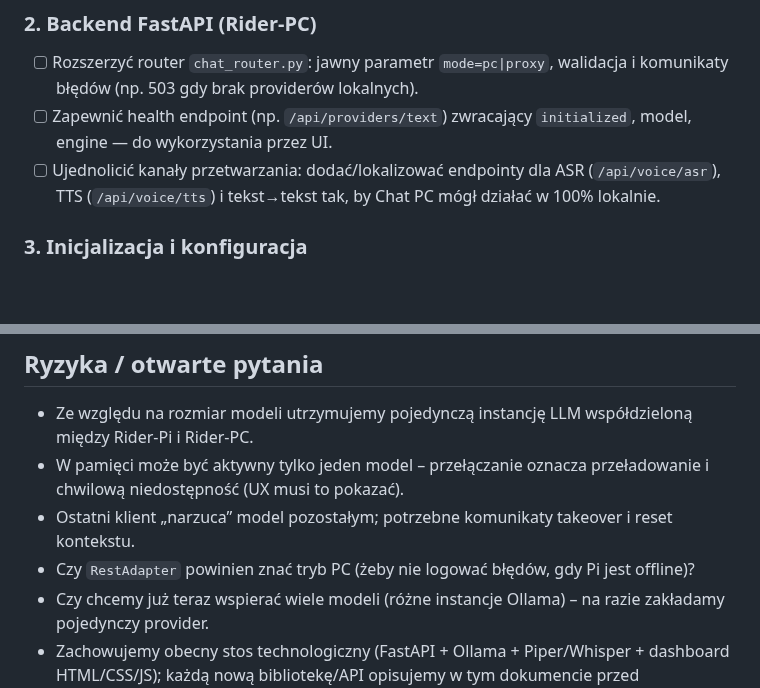
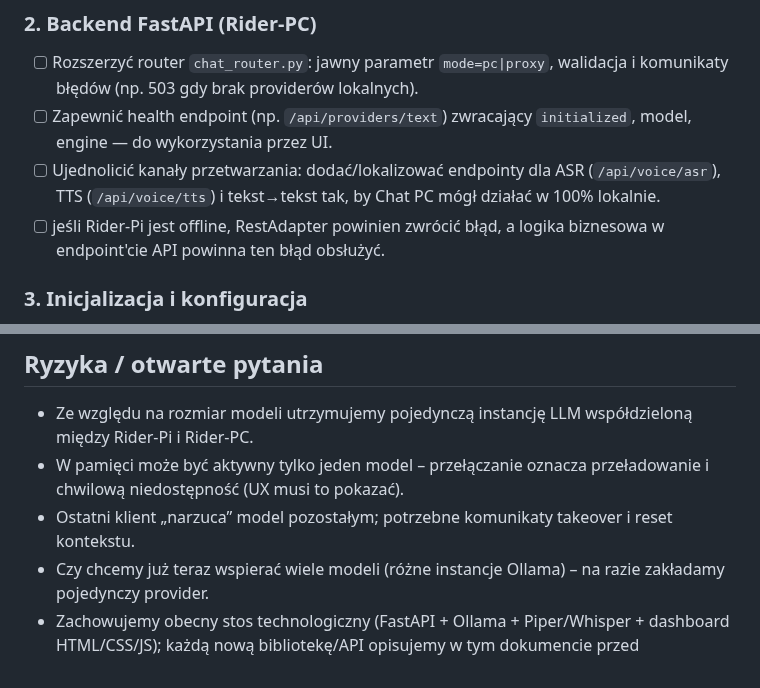
Before and after one commit to mpieniak01/Rider-Pc, a Markdown page: docs_pl/_to_do/205_chat_pc_standalone.md, 2 parts joined by grey strips. Rendered like a GitHub page; blank space fills up the shorter version.

```diff
--- a/docs_pl/_to_do/205_chat_pc_standalone.md
+++ b/docs_pl/_to_do/205_chat_pc_standalone.md
@@ -34,6 +34,7 @@ Przygotować plan przebudowy, który pozwoli:
 - [ ] Rozszerzyć router `chat_router.py`: jawny parametr `mode=pc|proxy`, walidacja i komunikaty błędów (np. 503 gdy brak providerów lokalnych).
 - [ ] Zapewnić health endpoint (np. `/api/providers/text`) zwracający `initialized`, model, engine — do wykorzystania przez UI.
 - [ ] Ujednolicić kanały przetwarzania: dodać/lokalizować endpointy dla ASR (`/api/voice/asr`), TTS (`/api/voice/tts`) i tekst→tekst tak, by Chat PC mógł działać w 100% lokalnie.
+- [ ] jeśli Rider-Pi jest offline, RestAdapter powinien zwrócić błąd, a logika biznesowa w endpoint'cie API powinna ten błąd obsłużyć.
 
 ### 3. Inicjalizacja i konfiguracja
 - [ ] W `Settings` ustawić sensowne defaulty (`ENABLE_PROVIDERS=true`, `ENABLE_TEXT_OFFLOAD=true` w trybie dev/standalone).
@@ -79,7 +80,6 @@ Przygotować plan przebudowy, który pozwoli:
 - Ze względu na rozmiar modeli utrzymujemy pojedynczą instancję LLM współdzieloną między Rider-Pi i Rider-PC.
 - W pamięci może być aktywny tylko jeden model – przełączanie oznacza przeładowanie i chwilową niedostępność (UX musi to pokazać).
 - Ostatni klient „narzuca” model pozostałym; potrzebne komunikaty takeover i reset kontekstu.
-- Czy `RestAdapter` powinien znać tryb PC (żeby nie logować błędów, gdy Pi jest offline)?
 - Czy chcemy już teraz wspierać wiele modeli (różne instancje Ollama) – na razie zakładamy pojedynczy provider.
 - Zachowujemy obecny stos technologiczny (FastAPI + Ollama + Piper/Whisper + dashboard HTML/CSS/JS); każdą nową bibliotekę/API opisujemy w tym dokumencie przed wdrożeniem.
 
```
